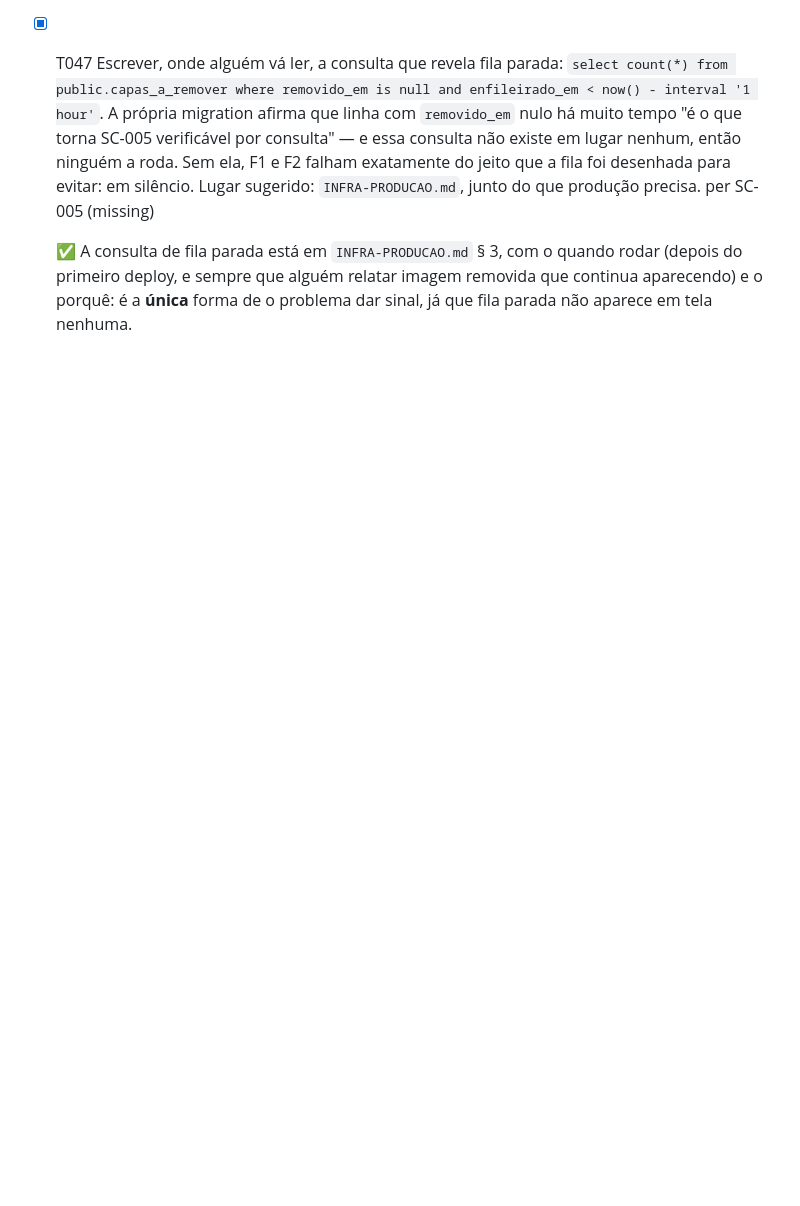
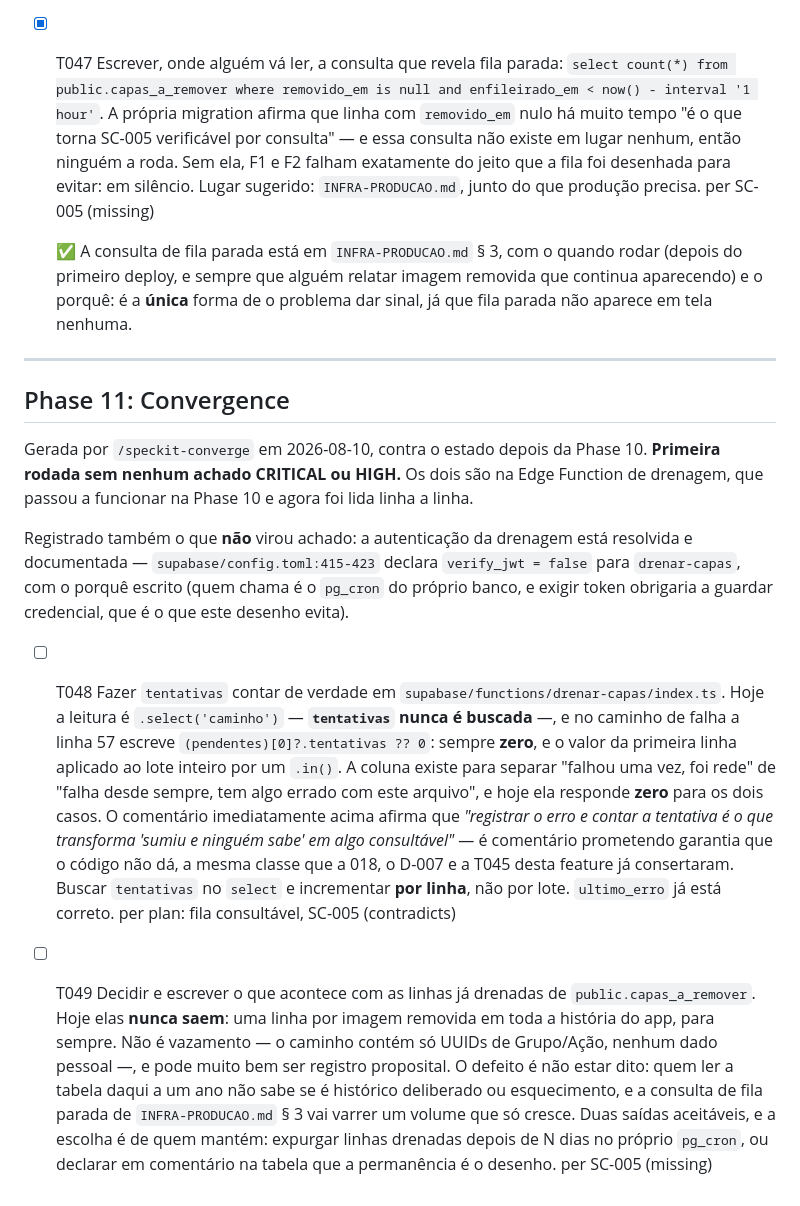
Before and after one commit to JDaniielC/iasd-conecta, a Markdown page: specs/013-foto-de-capa/tasks.md, the part around the change. Drawn GitHub-style; blank space fills up the shorter version.

Commit message:
docs(013): converge 4 — dois achados na Edge Function, nenhum crítico
Primeira das quatro rodadas sem CRITICAL nem HIGH.

T048: a Edge Function nunca busca a coluna "tentativas" no select, então o
caminho de falha escreve sempre zero — e o valor da primeira linha para o lote
inteiro. A coluna existe para separar falha transitória de falha permanente, e
responde zero para as duas. O comentário logo acima dela afirma que contar a
tentativa é o que torna a fila consultável.

T049: linhas drenadas nunca saem da fila. Pode ser registro proposital; o
defeito é não estar escrito.

Verificado e descartado como achado: a autenticação da drenagem já está
resolvida e justificada em config.toml:415-423 (verify_jwt = false para a
função drenar-capas, porque quem a chama é o pg_cron do próprio banco).

Co-Authored-By: Claude Opus 5 (1M context) <noreply@anthropic.com>

```diff
--- a/specs/013-foto-de-capa/tasks.md
+++ b/specs/013-foto-de-capa/tasks.md
@@ -525,3 +525,20 @@ tarefa de app, e nunca reexaminada desde. É o elo em que a única garantia da f
   primeiro deploy, e sempre que alguém relatar imagem removida que continua aparecendo) e o
   porquê: é a **única** forma de o problema dar sinal, já que fila parada não aparece em tela
   nenhuma.
+
+---
+
+## Phase 11: Convergence
+
+Gerada por `/speckit-converge` em 2026-08-10, contra o estado depois da Phase 10. **Primeira
+rodada sem nenhum achado CRITICAL ou HIGH.** Os dois são na Edge Function de drenagem, que
+passou a funcionar na Phase 10 e agora foi lida linha a linha.
+
+Registrado também o que **não** virou achado: a autenticação da drenagem está resolvida e
+documentada — `supabase/config.toml:415-423` declara `verify_jwt = false` para
+`drenar-capas`, com o porquê escrito (quem chama é o `pg_cron` do próprio banco, e exigir
+token obrigaria a guardar credencial, que é o que este desenho evita).
+
+- [ ] T048 Fazer `tentativas` contar de verdade em `supabase/functions/drenar-capas/index.ts`. Hoje a leitura é `.select('caminho')` — **`tentativas` nunca é buscada** —, e no caminho de falha a linha 57 escreve `(pendentes)[0]?.tentativas ?? 0`: sempre **zero**, e o valor da primeira linha aplicado ao lote inteiro por um `.in()`. A coluna existe para separar "falhou uma vez, foi rede" de "falha desde sempre, tem algo errado com este arquivo", e hoje ela responde **zero** para os dois casos. O comentário imediatamente acima afirma que *"registrar o erro e contar a tentativa é o que transforma 'sumiu e ninguém sabe' em algo consultável"* — é comentário prometendo garantia que o código não dá, a mesma classe que a 018, o D-007 e a T045 desta feature já consertaram. Buscar `tentativas` no `select` e incrementar **por linha**, não por lote. `ultimo_erro` já está correto. per plan: fila consultável, SC-005 (contradicts)
+
+- [ ] T049 Decidir e escrever o que acontece com as linhas já drenadas de `public.capas_a_remover`. Hoje elas **nunca saem**: uma linha por imagem removida em toda a história do app, para sempre. Não é vazamento — o caminho contém só UUIDs de Grupo/Ação, nenhum dado pessoal —, e pode muito bem ser registro proposital. O defeito é não estar dito: quem ler a tabela daqui a um ano não sabe se é histórico deliberado ou esquecimento, e a consulta de fila parada de `INFRA-PRODUCAO.md` § 3 vai varrer um volume que só cresce. Duas saídas aceitáveis, e a escolha é de quem mantém: expurgar linhas drenadas depois de N dias no próprio `pg_cron`, ou declarar em comentário na tabela que a permanência é o desenho. per SC-005 (missing)
```
